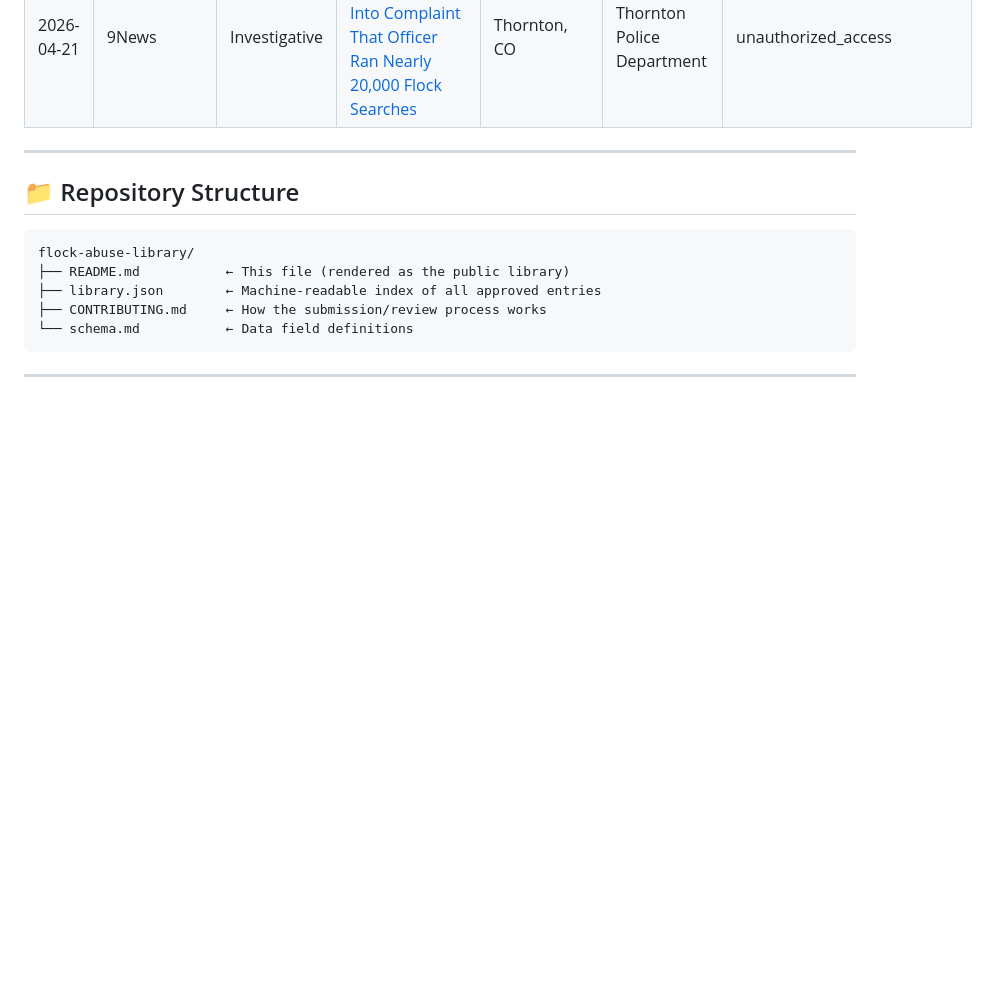
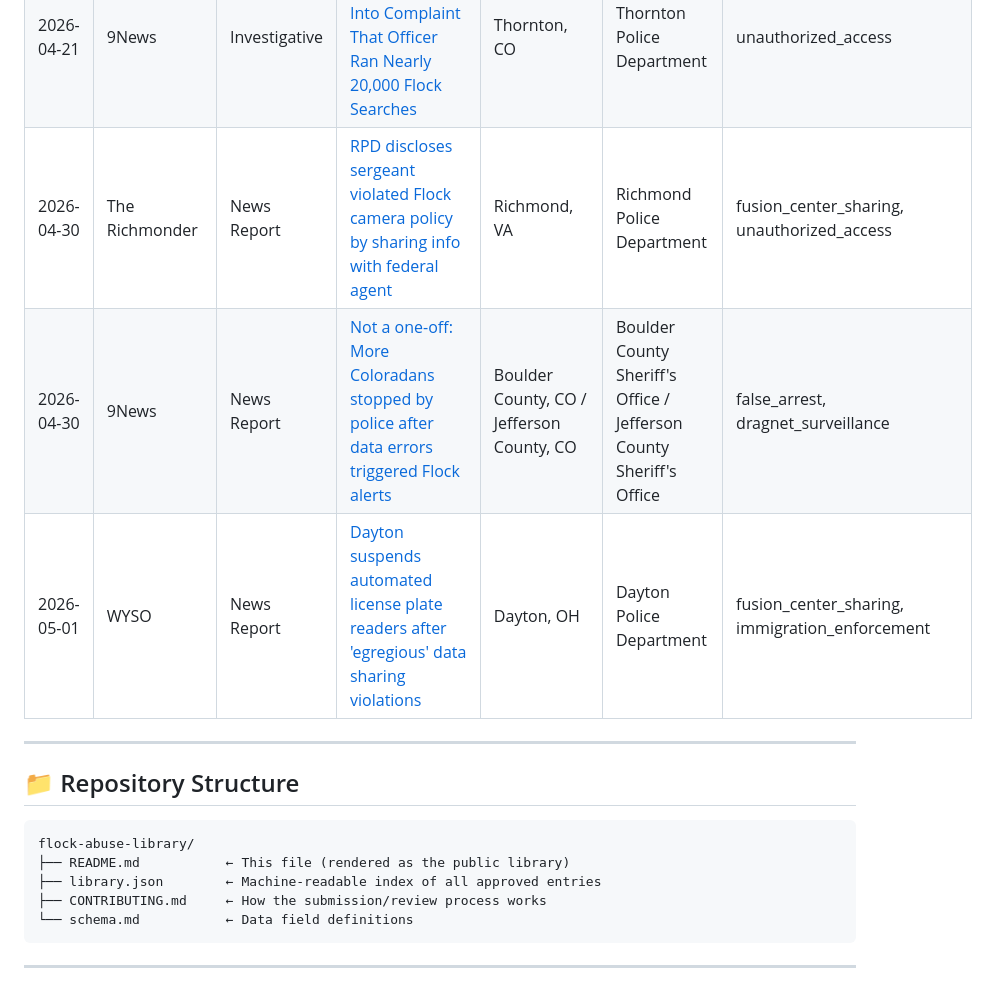
Before and after one commit to kansas-watch/alpr-abuse-library, a Markdown page: README.md, the part around one of its changes. Rendered like a GitHub page; blank space fills up the shorter version.

Commit message:
Update links and add new articles in README

```diff
--- a/README.md
+++ b/README.md
@@ -74,6 +74,9 @@ Browse the full index: [`library.json`](./library.json) | [Formatted table below
 | 2026-04-14 | Unicorn Riot | Investigative | [ALPRs and Minneapolis' Growing Discriminatory Surveillance Dragnet](https://unicornriot.ninja/2026/alprs-and-minneapolis-growing-discriminatory-surveillance-dragnet/) | Minneapolis, MN | Minneapolis Police Department | dragnet_surveillance |
 | 2026-04-15 | KTLA | Case Study | [Former Orange County Officer Pleaded Guilty to Using Police Database to Track Mistress, Harassing Her with Thousands of Texts and Phone Calls](https://ktla.com/news/orange-county/former-orange-county-officer-pleaded-guilty-to-using-police-database-to-track-mistress-harassing-her-with-thousands-of-texts-and-phone-calls/) | Costa Mesa, CA | Costa Mesa Police Department | stalking_targeting, unauthorized_access |
 | 2026-04-21 | 9News | Investigative | [Thornton Police Looking Into Complaint That Officer Ran Nearly 20,000 Flock Searches](https://www.9news.com/article/news/local/colorado-news/thornton-police-complaint-officer-ran-20000-flock-searches/73-cf59c995-f38b-4b5b-a883-ee36a5b06c50) | Thornton, CO | Thornton Police Department | unauthorized_access |
+| 2026-04-30 | The Richmonder | News Report | [RPD discloses sergeant violated Flock camera policy by sharing info with federal agent](https://www.richmonder.org/rpd-discloses-sergeant-violated-flock-camera-policy-by-sharing-info-with-federal-agent/) | Richmond, VA | Richmond Police Department | fusion_center_sharing, unauthorized_access |
+| 2026-04-30 | 9News | News Report | [Not a one-off: More Coloradans stopped by police after data errors triggered Flock alerts](https://www.9news.com/article/news/local/coloradan-stopped-by-police-data-errors-flock-alerts/73-593a3772-f43d-46b1-8744-af888b9bd7f2) | Boulder County, CO / Jefferson County, CO | Boulder County Sheriff's Office / Jefferson County Sheriff's Office | false_arrest, dragnet_surveillance |
+| 2026-05-01 | WYSO | News Report | [Dayton suspends automated license plate readers after 'egregious' data sharing violations](https://www.wyso.org/news/2026-05-01/dayton-suspends-automated-license-plate-readers-after-egregious-data-sharing-violations) | Dayton, OH | Dayton Police Department | fusion_center_sharing, immigration_enforcement |
 
 ---
 
```
Also changed, not shown: other parts of README.md (+1 -1 lines).
